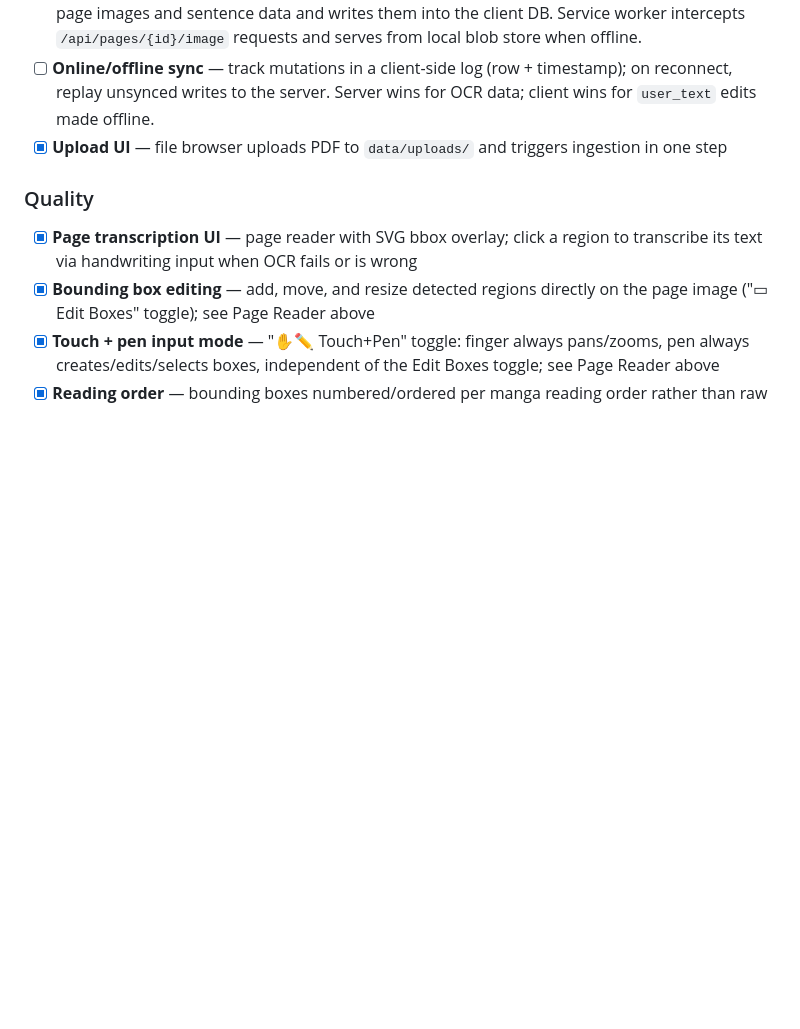
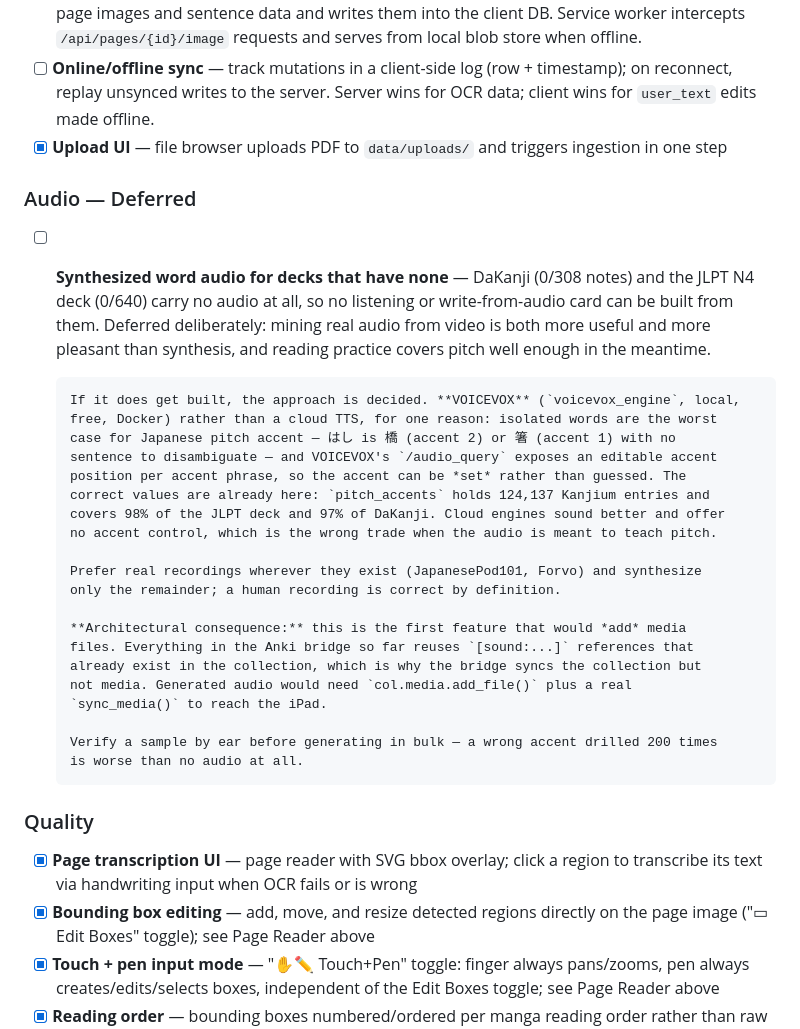
Before and after one commit to ksiondag/wakatta, a Markdown page: README.md, the part around the change. GitHub-like rendering; blank space fills up the shorter version.

Commit message:
Document deferred word-audio synthesis
DaKanji and the JLPT N4 deck carry no audio at all, so no listening or
write-from-audio card can be built from them. Deferred deliberately: mining real
audio is more useful than synthesis, and synthesized single words are citation
form — pitch shifts in connected speech as accent phrases merge.

Records the decision rather than the task, so it needs no re-deriving: VOICEVOX
over cloud TTS because isolated words are the worst case for pitch accent and its
audio_query exposes an editable accent position, while pitch_accents already holds
124,137 Kanjium entries covering 98% of the JLPT deck. Also notes that this would
be the first feature to add media files, which the bridge currently never does.

Co-Authored-By: Claude Opus 5 <noreply@anthropic.com>
Claude-Session: https://claude.ai/code/session_01EmsL1ED1ZoXenPbJJcEDnu

```diff
--- a/README.md
+++ b/README.md
@@ -299,6 +299,35 @@ SegmentationOverride              ← implemented (user-defined tokenizer correc
       client wins for `user_text` edits made offline.
 - [x] **Upload UI** — file browser uploads PDF to `data/uploads/` and triggers ingestion in one step
 
+### Audio — Deferred
+
+- [ ] **Synthesized word audio for decks that have none** — DaKanji (0/308 notes) and the
+      JLPT N4 deck (0/640) carry no audio at all, so no listening or write-from-audio card
+      can be built from them. Deferred deliberately: mining real audio from video is both
+      more useful and more pleasant than synthesis, and reading practice covers pitch
+      well enough in the meantime.
+
+      If it does get built, the approach is decided. **VOICEVOX** (`voicevox_engine`, local,
+      free, Docker) rather than a cloud TTS, for one reason: isolated words are the worst
+      case for Japanese pitch accent — はし is 橋 (accent 2) or 箸 (accent 1) with no
+      sentence to disambiguate — and VOICEVOX's `/audio_query` exposes an editable accent
+      position per accent phrase, so the accent can be *set* rather than guessed. The
+      correct values are already here: `pitch_accents` holds 124,137 Kanjium entries and
+      covers 98% of the JLPT deck and 97% of DaKanji. Cloud engines sound better and offer
+      no accent control, which is the wrong trade when the audio is meant to teach pitch.
+
+      Prefer real recordings wherever they exist (JapanesePod101, Forvo) and synthesize
+      only the remainder; a human recording is correct by definition.
+
+      **Architectural consequence:** this is the first feature that would *add* media
+      files. Everything in the Anki bridge so far reuses `[sound:...]` references that
+      already exist in the collection, which is why the bridge syncs the collection but
+      not media. Generated audio would need `col.media.add_file()` plus a real
+      `sync_media()` to reach the iPad.
+
+      Verify a sample by ear before generating in bulk — a wrong accent drilled 200 times
+      is worse than no audio at all.
+
 ### Quality
 - [x] **Page transcription UI** — page reader with SVG bbox overlay; click a region to
       transcribe its text via handwriting input when OCR fails or is wrong
```
